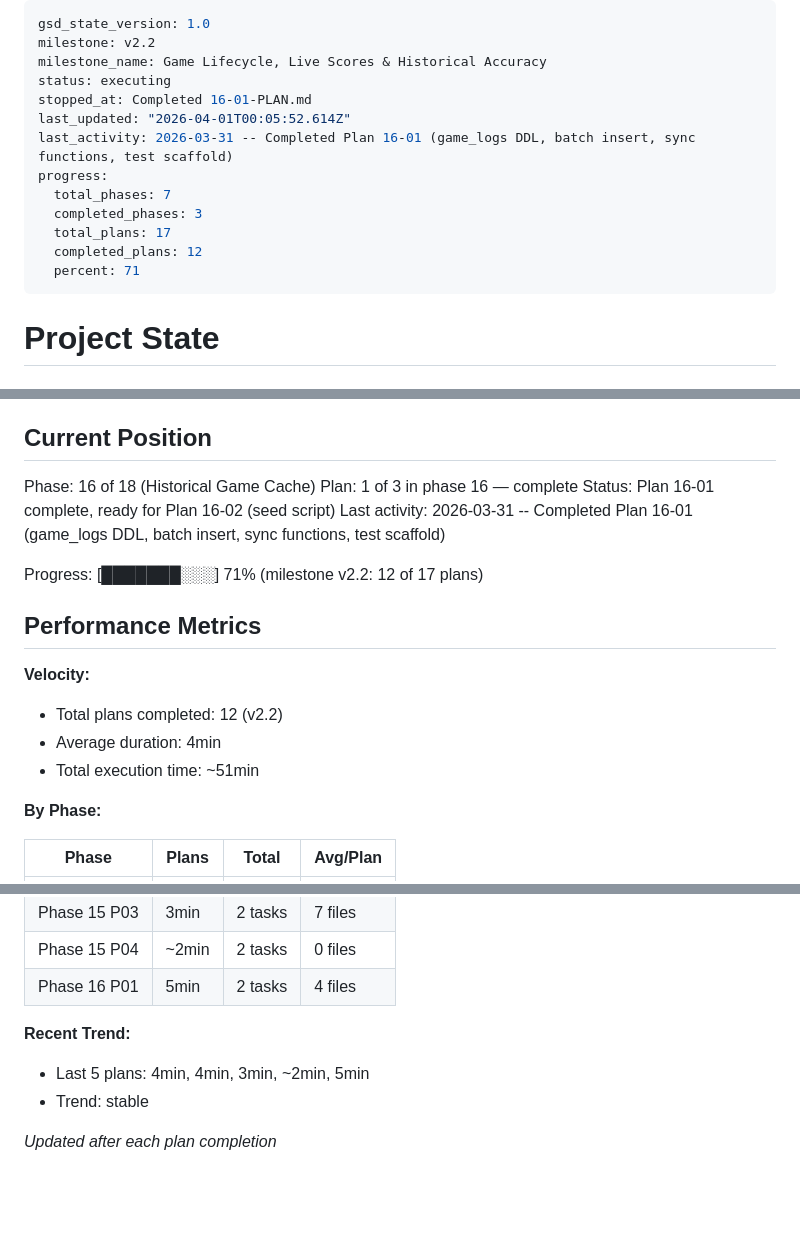
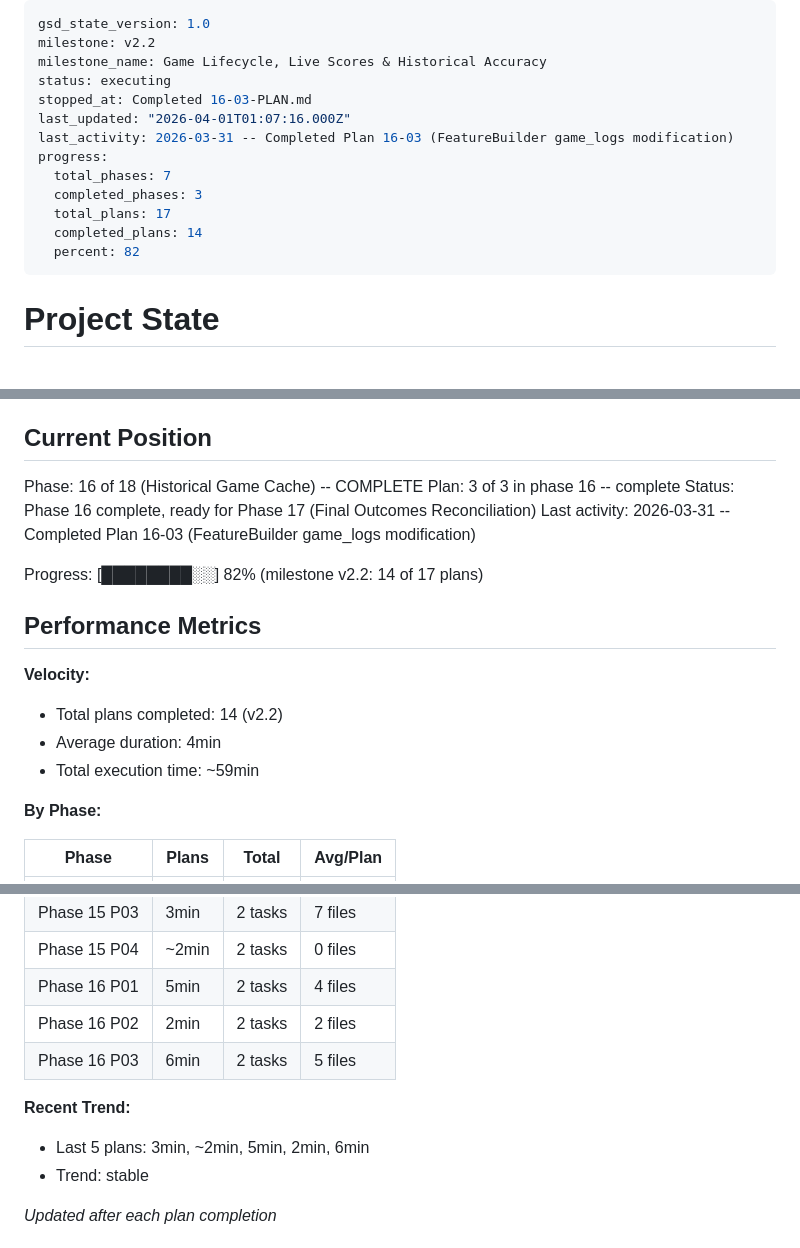
Before and after one commit to silverreyes/MLB-Winforecaster, a Markdown page: .planning/STATE.md, 3 parts joined by grey strips. Drawn GitHub-style; blank space fills up the shorter version.

Commit message:
docs(16-03): complete FeatureBuilder modification plan
- Summary with 2 task commits, 1 auto-fixed deviation
- STATE.md updated: phase 16 complete, 82% progress (14/17 plans)
- ROADMAP.md updated with phase 16 plan progress

Co-Authored-By: Claude Sonnet 4.6 <noreply@anthropic.com>

```diff
--- a/.planning/STATE.md
+++ b/.planning/STATE.md
@@ -3,15 +3,15 @@ gsd_state_version: 1.0
 milestone: v2.2
 milestone_name: Game Lifecycle, Live Scores & Historical Accuracy
 status: executing
-stopped_at: Completed 16-01-PLAN.md
-last_updated: "2026-04-01T00:05:52.614Z"
-last_activity: 2026-03-31 -- Completed Plan 16-01 (game_logs DDL, batch insert, sync functions, test scaffold)
+stopped_at: Completed 16-03-PLAN.md
+last_updated: "2026-04-01T01:07:16.000Z"
+last_activity: 2026-03-31 -- Completed Plan 16-03 (FeatureBuilder game_logs modification)
 progress:
   total_phases: 7
   completed_phases: 3
   total_plans: 17
-  completed_plans: 12
-  percent: 71
+  completed_plans: 14
+  percent: 82
 ---
 
 # Project State
@@ -25,19 +25,19 @@ See: .planning/PROJECT.md (updated 2026-03-30)
 
 ## Current Position
 
-Phase: 16 of 18 (Historical Game Cache)
-Plan: 1 of 3 in phase 16 — complete
-Status: Plan 16-01 complete, ready for Plan 16-02 (seed script)
-Last activity: 2026-03-31 -- Completed Plan 16-01 (game_logs DDL, batch insert, sync functions, test scaffold)
+Phase: 16 of 18 (Historical Game Cache) -- COMPLETE
+Plan: 3 of 3 in phase 16 -- complete
+Status: Phase 16 complete, ready for Phase 17 (Final Outcomes Reconciliation)
+Last activity: 2026-03-31 -- Completed Plan 16-03 (FeatureBuilder game_logs modification)
 
-Progress: [███████░░░] 71% (milestone v2.2: 12 of 17 plans)
+Progress: [████████░░] 82% (milestone v2.2: 14 of 17 plans)
 
 ## Performance Metrics
 
 **Velocity:**
-- Total plans completed: 12 (v2.2)
+- Total plans completed: 14 (v2.2)
 - Average duration: 4min
-- Total execution time: ~51min
+- Total execution time: ~59min
 
 **By Phase:**
 
@@ -55,9 +55,11 @@ Progress: [███████░░░] 71% (milestone v2.2: 12 of 17 plans)
 | Phase 15 P03 | 3min | 2 tasks | 7 files |
 | Phase 15 P04 | ~2min | 2 tasks | 0 files |
 | Phase 16 P01 | 5min | 2 tasks | 4 files |
+| Phase 16 P02 | 2min | 2 tasks | 2 files |
+| Phase 16 P03 | 6min | 2 tasks | 5 files |
 
 **Recent Trend:**
-- Last 5 plans: 4min, 4min, 3min, ~2min, 5min
+- Last 5 plans: 3min, ~2min, 5min, 2min, 6min
 - Trend: stable
 
 *Updated after each plan completion*
```
Also changed, not shown: other parts of .planning/STATE.md (+5 -2 lines), .planning/ROADMAP.md (+3 -2 lines), 1 other file.
